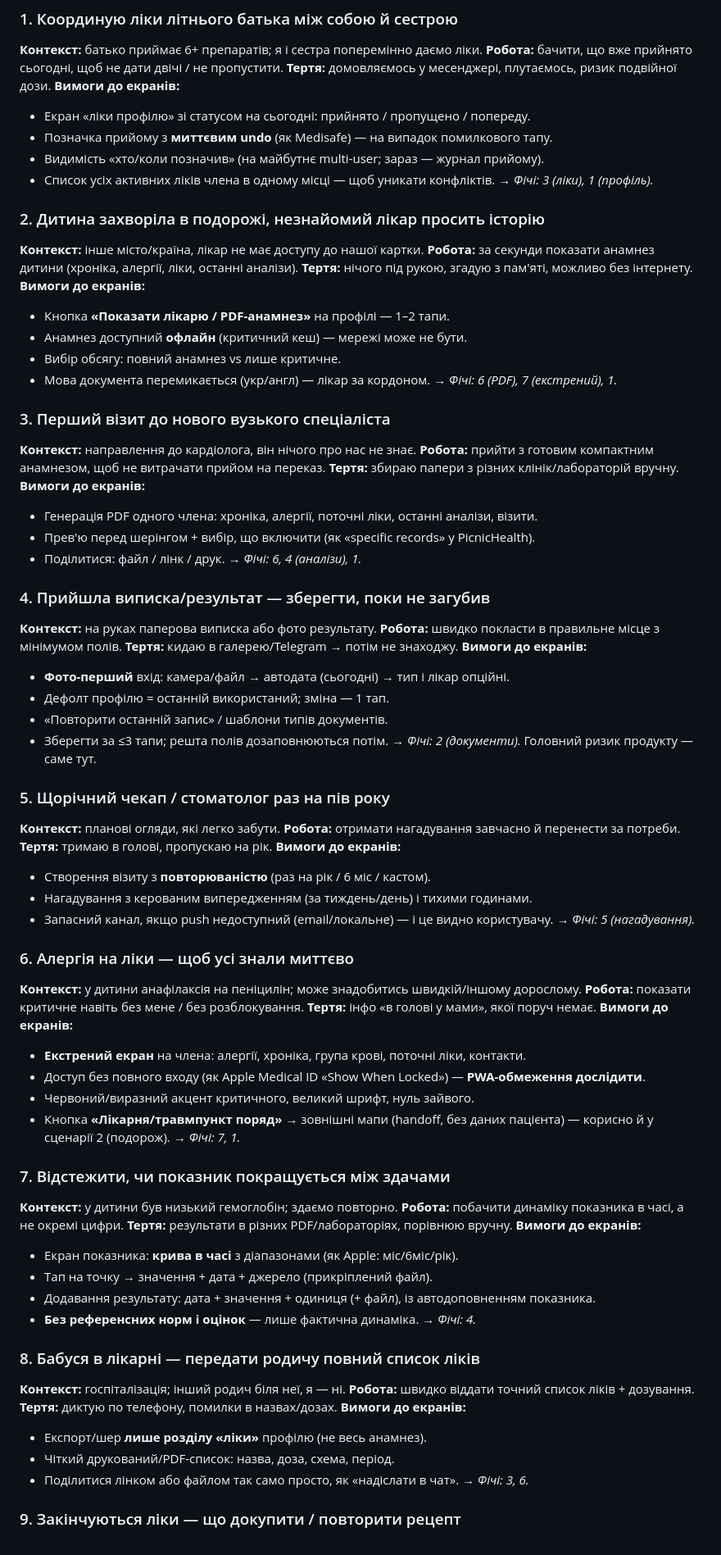
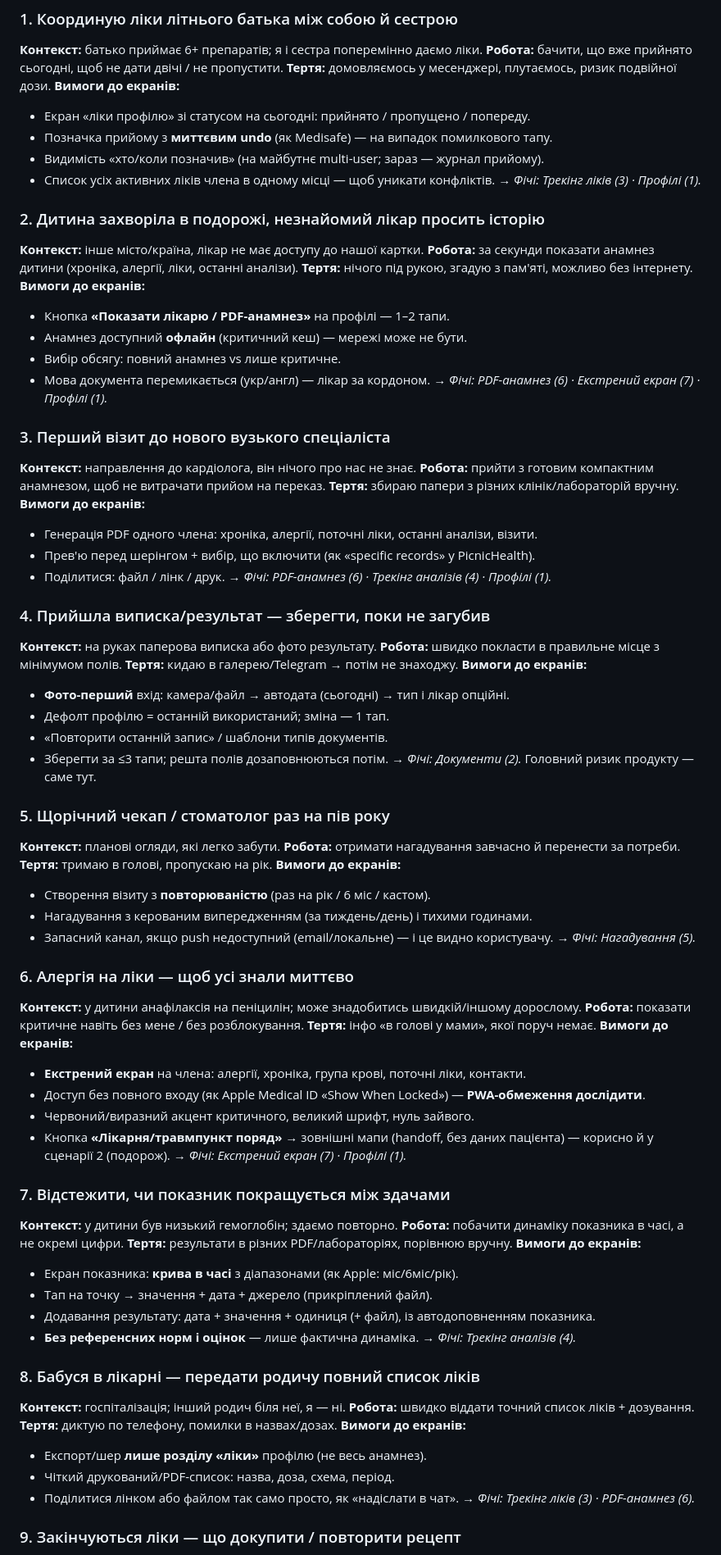
Before and after one commit to DShkiaruk/PetProject, a Markdown page: research/jtbd.md, the part around one of its changes. Shown at 82% size. Rendered like a GitHub page.

```diff
--- a/research/jtbd.md
+++ b/research/jtbd.md
@@ -42,7 +42,7 @@
 - Позначка прийому з **миттєвим undo** (як Medisafe) — на випадок помилкового тапу.
 - Видимість «хто/коли позначив» (на майбутнє multi-user; зараз — журнал прийому).
 - Список усіх активних ліків члена в одному місці — щоб уникати конфліктів.
-→ _Фічі: 3 (ліки), 1 (профіль)._
+→ _Фічі: Трекінг ліків (3) · Профілі (1)._
 
 ### 2. Дитина захворіла в подорожі, незнайомий лікар просить історію
 **Контекст:** інше місто/країна, лікар не має доступу до нашої картки.
@@ -53,7 +53,7 @@
 - Анамнез доступний **офлайн** (критичний кеш) — мережі може не бути.
 - Вибір обсягу: повний анамнез vs лише критичне.
 - Мова документа перемикається (укр/англ) — лікар за кордоном.
-→ _Фічі: 6 (PDF), 7 (екстрений), 1._
+→ _Фічі: PDF-анамнез (6) · Екстрений екран (7) · Профілі (1)._
 
 ### 3. Перший візит до нового вузького спеціаліста
 **Контекст:** направлення до кардіолога, він нічого про нас не знає.
@@ -63,7 +63,7 @@
 - Генерація PDF одного члена: хроніка, алергії, поточні ліки, останні аналізи, візити.
 - Прев'ю перед шерінгом + вибір, що включити (як «specific records» у PicnicHealth).
 - Поділитися: файл / лінк / друк.
-→ _Фічі: 6, 4 (аналізи), 1._
+→ _Фічі: PDF-анамнез (6) · Трекінг аналізів (4) · Профілі (1)._
 
 ### 4. Прийшла виписка/результат — зберегти, поки не загубив
 **Контекст:** на руках паперова виписка або фото результату.
@@ -74,7 +74,7 @@
 - Дефолт профілю = останній використаний; зміна — 1 тап.
 - «Повторити останній запис» / шаблони типів документів.
 - Зберегти за ≤3 тапи; решта полів дозаповнюються потім.
-→ _Фічі: 2 (документи)._ Головний ризик продукту — саме тут.
+→ _Фічі: Документи (2)._ Головний ризик продукту — саме тут.
 
 ### 5. Щорічний чекап / стоматолог раз на пів року
 **Контекст:** планові огляди, які легко забути.
@@ -84,7 +84,7 @@
 - Створення візиту з **повторюваністю** (раз на рік / 6 міс / кастом).
 - Нагадування з керованим випередженням (за тиждень/день) і тихими годинами.
 - Запасний канал, якщо push недоступний (email/локальне) — і це видно користувачу.
-→ _Фічі: 5 (нагадування)._
+→ _Фічі: Нагадування (5)._
 
 ### 6. Алергія на ліки — щоб усі знали миттєво
 **Контекст:** у дитини анафілаксія на пеніцилін; може знадобитись швидкій/іншому дорослому.
@@ -95,7 +95,7 @@
 - Доступ без повного входу (як Apple Medical ID «Show When Locked») — **PWA-обмеження дослідити**.
 - Червоний/виразний акцент критичного, великий шрифт, нуль зайвого.
 - Кнопка **«Лікарня/травмпункт поряд»** → зовнішні мапи (handoff, без даних пацієнта) — корисно й у сценарії 2 (подорож).
-→ _Фічі: 7, 1._
+→ _Фічі: Екстрений екран (7) · Профілі (1)._
 
 ### 7. Відстежити, чи показник покращується між здачами
 **Контекст:** у дитини був низький гемоглобін; здаємо повторно.
@@ -106,7 +106,7 @@
 - Тап на точку → значення + дата + джерело (прикріплений файл).
 - Додавання результату: дата + значення + одиниця (+ файл), із автодоповненням показника.
 - **Без референсних норм і оцінок** — лише фактична динаміка.
-→ _Фічі: 4._
+→ _Фічі: Трекінг аналізів (4)._
 
 ### 8. Бабуся в лікарні — передати родичу повний список ліків
 **Контекст:** госпіталізація; інший родич біля неї, я — ні.
@@ -116,7 +116,7 @@
 - Експорт/шер **лише розділу «ліки»** профілю (не весь анамнез).
 - Чіткий друкований/PDF-список: назва, доза, схема, період.
 - Поділитися лінком або файлом так само просто, як «надіслати в чат».
-→ _Фічі: 3, 6._
+→ _Фічі: Трекінг ліків (3) · PDF-анамнез (6)._
 
 ### 9. Закінчуються ліки — що докупити / повторити рецепт
 **Контекст:** курс добігає кінця, треба не залишитись без препарату.
```
Also changed, not shown: other parts of research/jtbd.md (+11 -11 lines).
